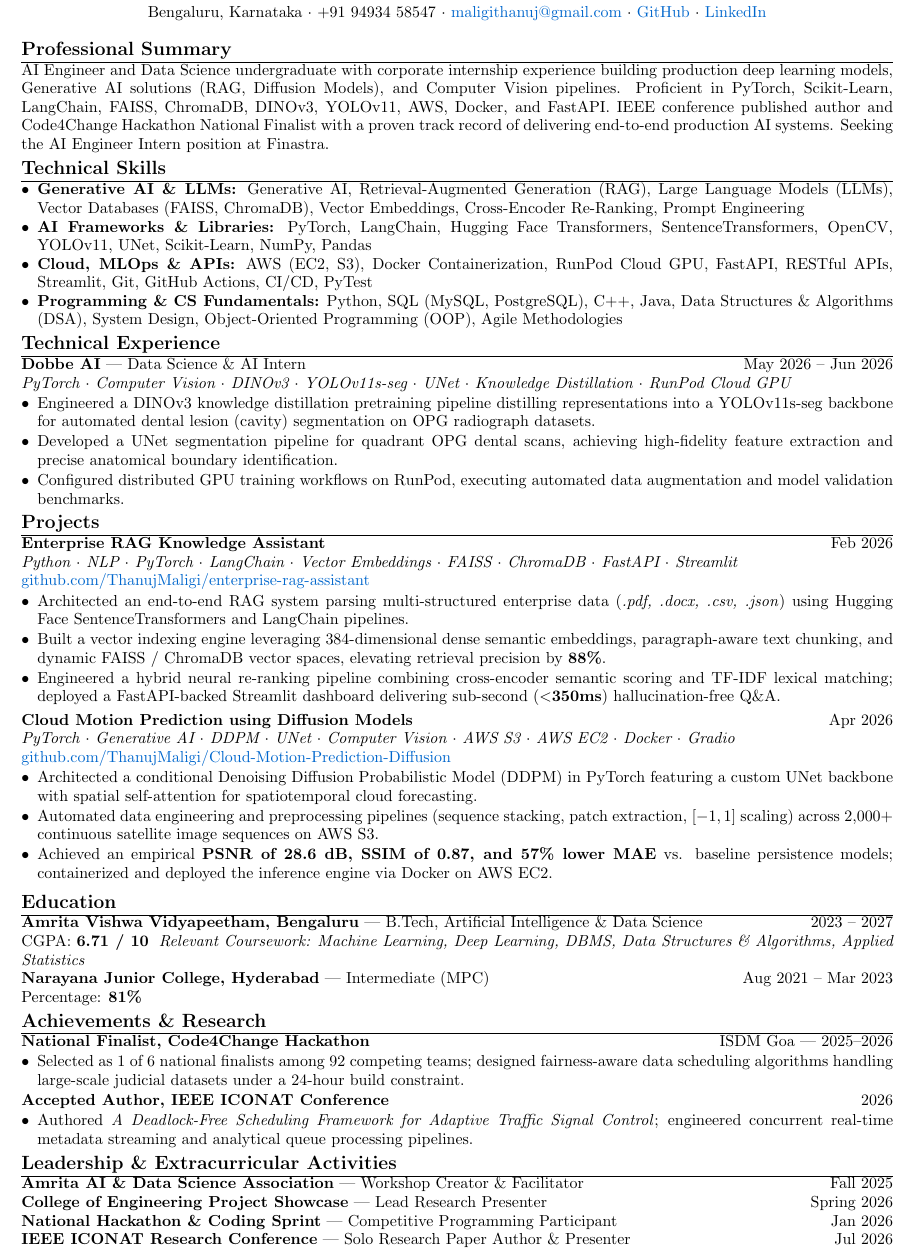
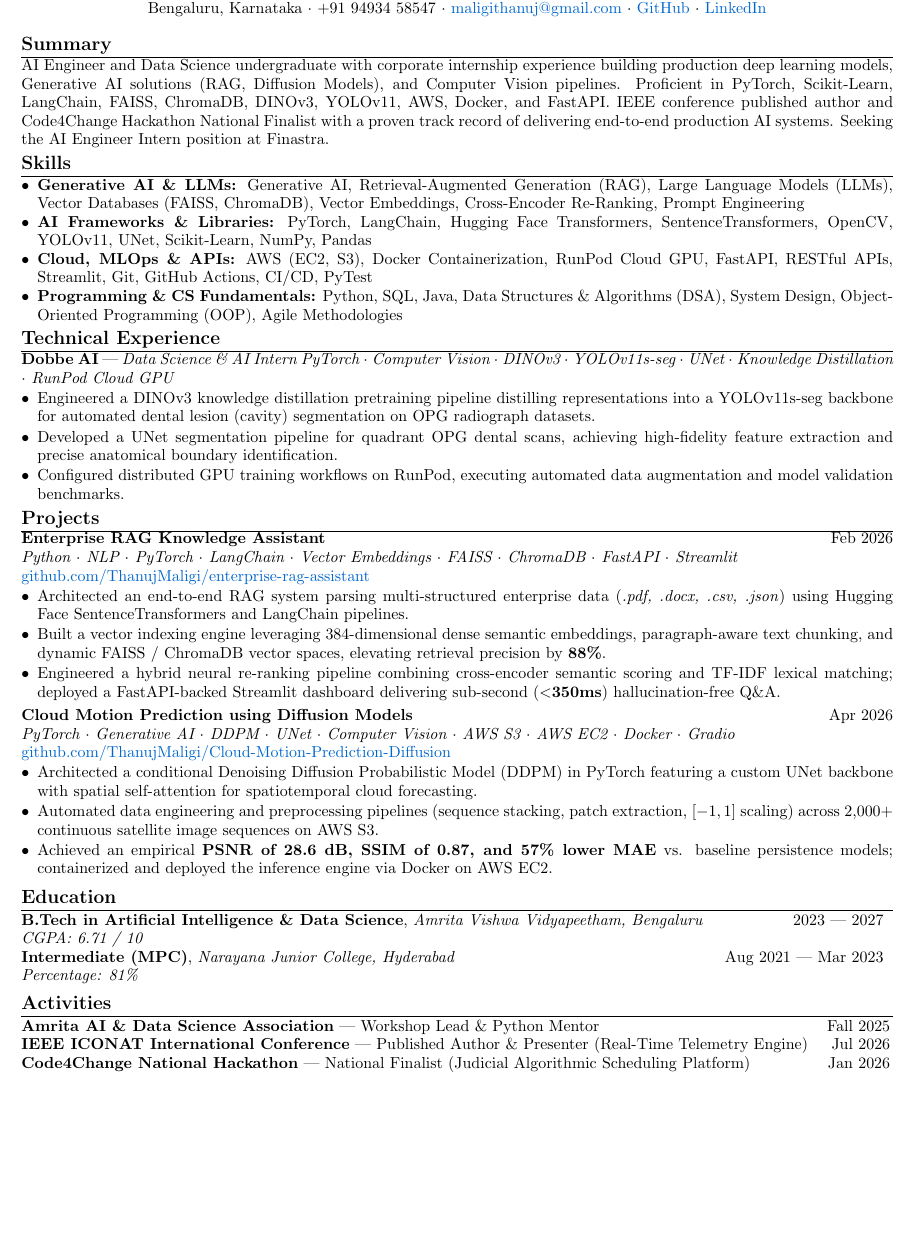
Before and after one commit to ThanujMaligi/enterprise-rag-assistant, a LaTeX CV (Finastra_AI_Engineer_Resume_Final.tex): part of the page, cut so that both start at the same text, the shorter picture padded with empty space. Compiled offline with pdfLaTeX.

Commit message:
docs: finalize resume LaTeX formatting with tabular activities alignment

```diff
--- a/Finastra_AI_Engineer_Resume_Final.tex
+++ b/Finastra_AI_Engineer_Resume_Final.tex
@@ -51,19 +51,19 @@ Bengaluru, Karnataka $\cdot$ +91 94934 58547 $\cdot$ \href{mailto:maligithanuj@g
 % SUMMARY
 %====================================================
 
-\section*{Professional Summary}
+\section*{Summary}
 AI Engineer and Data Science undergraduate with corporate internship experience building production deep learning models, Generative AI solutions (RAG, Diffusion Models), and Computer Vision pipelines. Proficient in PyTorch, Scikit-Learn, LangChain, FAISS, ChromaDB, DINOv3, YOLOv11, AWS, Docker, and FastAPI. IEEE conference published author and Code4Change Hackathon National Finalist with a proven track record of delivering end-to-end production AI systems. Seeking the AI Engineer Intern position at Finastra.
 
 %====================================================
-% TECHNICAL SKILLS
+% SKILLS
 %====================================================
 
-\section*{Technical Skills}
+\section*{Skills}
 \begin{itemize}[leftmargin=*,noitemsep,topsep=1pt,parsep=0pt,partopsep=0pt]
 \item \textbf{Generative AI \& LLMs:} Generative AI, Retrieval-Augmented Generation (RAG), Large Language Models (LLMs), Vector Databases (FAISS, ChromaDB), Vector Embeddings, Cross-Encoder Re-Ranking, Prompt Engineering
 \item \textbf{AI Frameworks \& Libraries:} PyTorch, LangChain, Hugging Face Transformers, SentenceTransformers, OpenCV, YOLOv11, UNet, Scikit-Learn, NumPy, Pandas
 \item \textbf{Cloud, MLOps \& APIs:} AWS (EC2, S3), Docker Containerization, RunPod Cloud GPU, FastAPI, RESTful APIs, Streamlit, Git, GitHub Actions, CI/CD, PyTest
-\item \textbf{Programming \& CS Fundamentals:} Python, SQL (MySQL, PostgreSQL), C++, Java, Data Structures \& Algorithms (DSA), System Design, Object-Oriented Programming (OOP), Agile Methodologies
+\item \textbf{Programming \& CS Fundamentals:} Python, SQL, Java, Data Structures \& Algorithms (DSA), System Design, Object-Oriented Programming (OOP), Agile Methodologies
 \end{itemize}
 
 %====================================================
@@ -72,8 +72,7 @@ AI Engineer and Data Science undergraduate with corporate internship experience
 
 \section*{Technical Experience}
 
-\textbf{Dobbe AI} --- Data Science \& AI Intern \hfill May 2026 -- Jun 2026\\
-\textit{PyTorch $\cdot$ Computer Vision $\cdot$ DINOv3 $\cdot$ YOLOv11s-seg $\cdot$ UNet $\cdot$ Knowledge Distillation $\cdot$ RunPod Cloud GPU}
+\textbf{Dobbe AI} --- \textit{Data Science \& AI Intern PyTorch $\cdot$ Computer Vision $\cdot$ DINOv3 $\cdot$ YOLOv11s-seg $\cdot$ UNet $\cdot$ Knowledge Distillation $\cdot$ RunPod Cloud GPU}
 \begin{itemize}[leftmargin=*,noitemsep,topsep=1pt,parsep=0pt,partopsep=0pt,itemsep=1pt]
 \item Engineered a DINOv3 knowledge distillation pretraining pipeline distilling representations into a YOLOv11s-seg backbone for automated dental lesion (cavity) segmentation on OPG radiograph datasets.
 \item Developed a UNet segmentation pipeline for quadrant OPG dental scans, achieving high-fidelity feature extraction and precise anatomical boundary identification.
@@ -113,36 +112,24 @@ AI Engineer and Data Science undergraduate with corporate internship experience
 %====================================================
 
 \section*{Education}
-\textbf{Amrita Vishwa Vidyapeetham, Bengaluru} --- B.Tech, Artificial Intelligence \& Data Science \hfill 2023 -- 2027\\
-CGPA: \textbf{6.71 / 10} \hfill \textit{Relevant Coursework: Machine Learning, Deep Learning, DBMS, Data Structures \& Algorithms, Applied Statistics}\\
-\textbf{Narayana Junior College, Hyderabad} --- Intermediate (MPC) \hfill Aug 2021 -- Mar 2023\\
-Percentage: \textbf{81\%}
+\begin{tabular*}{\textwidth}{@{\extracolsep{\fill}} l r}
+\textbf{B.Tech in Artificial Intelligence \& Data Science}, \textit{Amrita Vishwa Vidyapeetham, Bengaluru} & 2023 --- 2027 \\
+\textit{CGPA: 6.71 / 10} & \\
+\textbf{Intermediate (MPC)}, \textit{Narayana Junior College, Hyderabad} & Aug 2021 --- Mar 2023 \\
+\textit{Percentage: 81\%} & \\
+\end{tabular*}
+
+\vspace{2pt}
 
 %====================================================
-% ACHIEVEMENTS & RESEARCH
+% ACTIVITIES / ACHIEVEMENTS
 %====================================================
 
-\section*{Achievements \& Research}
-
-\textbf{National Finalist, Code4Change Hackathon} \hfill ISDM Goa --- 2025--2026
-\begin{itemize}[leftmargin=*,noitemsep,topsep=1pt,parsep=0pt,partopsep=0pt,itemsep=1pt]
-\item Selected as 1 of 6 national finalists among 92 competing teams; designed fairness-aware data scheduling algorithms handling large-scale judicial datasets under a 24-hour build constraint.
-\end{itemize}
-
-\textbf{Accepted Author, IEEE ICONAT Conference} \hfill 2026
-\begin{itemize}[leftmargin=*,noitemsep,topsep=1pt,parsep=0pt,partopsep=0pt,itemsep=1pt]
-\item Authored \textit{A Deadlock-Free Scheduling Framework for Adaptive Traffic Signal Control}; engineered concurrent real-time metadata streaming and analytical queue processing pipelines.
-\end{itemize}
-
-%====================================================
-% LEADERSHIP & EXTRACURRICULAR ACTIVITIES
-%====================================================
-
-\section*{Leadership \& Extracurricular Activities}
-
-\textbf{Amrita AI \& Data Science Association} --- Workshop Creator \& Facilitator \hfill Fall 2025\\
-\textbf{College of Engineering Project Showcase} --- Lead Research Presenter \hfill Spring 2026\\
-\textbf{National Hackathon \& Coding Sprint} --- Competitive Programming Participant \hfill Jan 2026\\
-\textbf{IEEE ICONAT Research Conference} --- Solo Research Paper Author \& Presenter \hfill Jul 2026
+\section*{Activities}
+\begin{tabular*}{\textwidth}{@{\extracolsep{\fill}} l r}
+\textbf{Amrita AI \& Data Science Association} --- Workshop Lead \& Python Mentor & Fall 2025 \\
+\textbf{IEEE ICONAT International Conference} --- Published Author \& Presenter (Real-Time Telemetry Engine) & Jul 2026 \\
+\textbf{Code4Change National Hackathon} --- National Finalist (Judicial Algorithmic Scheduling Platform) & Jan 2026 \\
+\end{tabular*}
 
 \end{document}
```
Also changed, not shown: Finastra_AI_Engineer_Resume_Final.tex (2 more changed lines).
